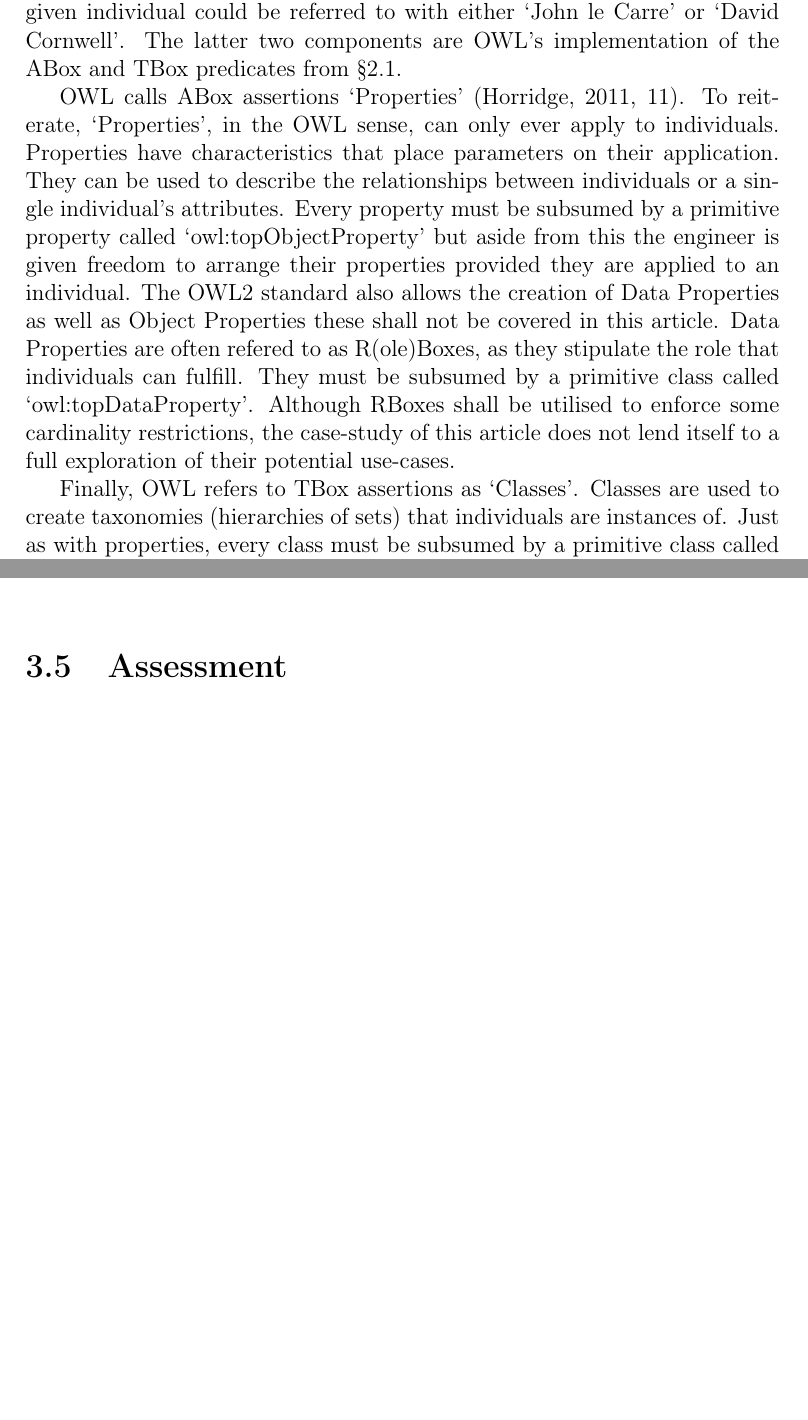
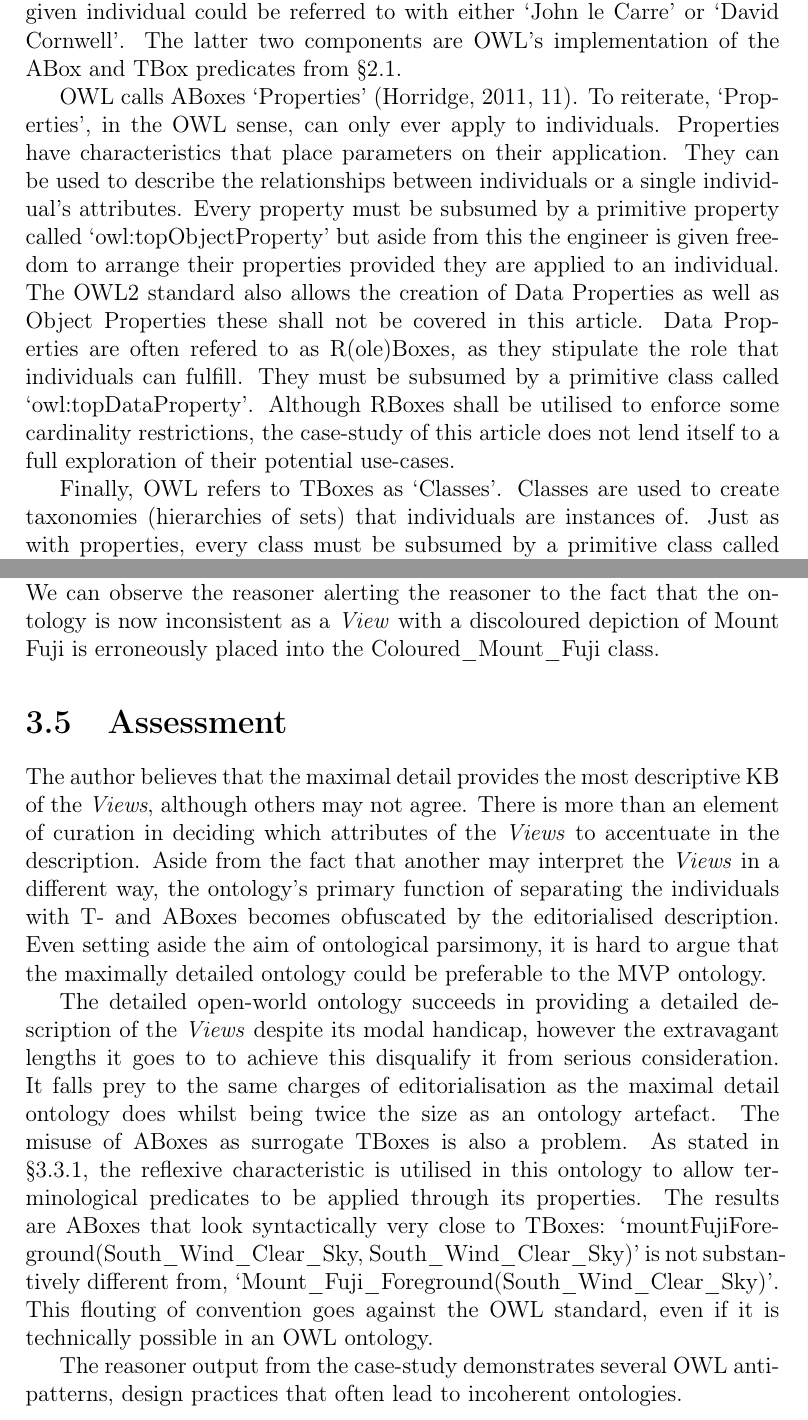
Before and after one commit to steeznson/MountFujiOntology, a LaTeX thesis (OntologyDissertation.tex): two parts of pages 9 and 19 of 89, joined at a grey line, cut so that both start at the same text, the shorter picture padded with empty space. Compiled offline with pdfLaTeX.

Commit message:
nearly finished chptr 3

```diff
--- a/OntologyDissertation.tex
+++ b/OntologyDissertation.tex
@@ -88,7 +88,7 @@ In the abstract OWL syntax is comprised of three components: individuals, proper
 Individuals represent objects within our domain of interest.
 OWL does not adhere to the unique name assumption (UNA) that prevents names from co-referring to individuals, as a consequence an given individual could be referred to with either `John le Carre' or `David Cornwell'.
 The latter two components are OWL's implementation of the ABox and TBox predicates from §2.1.\par
-OWL calls ABox assertions `Properties' \cite[11]{guide2011}.
+OWL calls ABoxes `Properties' \cite[11]{guide2011}.
 To reiterate, `Properties', in the OWL sense, can only ever apply to individuals.
 Properties have characteristics that place parameters on their application.
 They can be used to describe the relationships between individuals or a single individual's attributes.
@@ -97,7 +97,7 @@ The OWL2 standard also allows the creation of Data Properties as well as Object
 Data Properties are often refered to as R(ole)Boxes, as they stipulate the role that individuals can fulfill.
 They must be subsumed by a primitive class called `owl:topDataProperty'.
 Although RBoxes shall be utilised to enforce some cardinality restrictions, the case-study of this article does not lend itself to a full exploration of their potential use-cases.\par
-Finally, OWL refers to TBox assertions as `Classes'.
+Finally, OWL refers to TBoxes as `Classes'.
 Classes are used to create taxonomies (hierarchies of sets) that individuals are instances of.
 Just as with properties, every class must be subsumed by a primitive class called `owl:Thing'.
 Properties and classes can be subsumed by others of their kind, composed of others of their kind or defined in contrast to others of their kind.\par
@@ -344,15 +344,26 @@ The prevalence of people in the \textit{Views} has been emphasised in the maxima
 It transpires that the MVP ontology retains more or less the same functionality without the same emphasis on depictions of people.\par
 Coloured\_Mount\_Fuji also replaces the Red and Yellow\_Mount\_Fuji classes.
 
-
 \subsection{Reasoner}
 The MVP still has some areas that could require the attention of the reasoner (see Figure 7).
 \newline
 \centerline{\includegraphics[scale=0.3]{MVPInconsistent}}\\
 \centerline{\textit{Figure 7}}
 \newline
+We can observe the reasoner alerting the reasoner to the fact that the ontology is now inconsistent as a \textit{View} with a discoloured depiction of Mount Fuji is erroneously placed into the Coloured\_Mount\_Fuji class.
 
 \section{Assessment}
+The author believes that the maximal detail provides the most descriptive KB of the \textit{Views}, although others may not agree.
+There is more than an element of curation in deciding which attributes of the \textit{Views} to accentuate in the description.
+Aside from the fact that another may interpret the \textit{Views} in a different way, the ontology's primary function of separating the individuals with T- and ABoxes becomes obfuscated by the editorialised description.
+Even setting aside the aim of ontological parsimony, it is hard to argue that the maximally detailed ontology could be preferable to the MVP ontology.\par
+The detailed open-world ontology succeeds in providing a detailed description of the \textit{Views} despite its modal handicap, however the extravagant lengths it goes to to achieve this disqualify it from serious consideration.
+It falls prey to the same charges of editorialisation as the maximal detail ontology does whilst being twice the size as an ontology artefact.
+The misuse of ABoxes as surrogate TBoxes is also a problem.
+As stated in §3.3.1, the reflexive characteristic is utilised in this ontology to allow terminological predicates to be applied through its properties.
+The results are ABoxes that look syntactically very close to TBoxes: `mountFujiForeground(South\_Wind\_Clear\_Sky, South\_Wind\_Clear\_Sky)' is not substantively different from, `Mount\_Fuji\_Foreground(South\_Wind\_Clear\_Sky)'.
+This flouting of convention goes against the OWL standard, even if it is technically possible in an OWL ontology.\par
+The reasoner output from the case-study demonstrates several OWL anti-patterns, design practices that often lead to incoherent ontologies.
 % ANTIPATTERNS
 %Three classes: logical, non-logical, guidelines
 %- Logical
```
Also changed, not shown: OntologyDissertation.tex (2 more changed lines).
